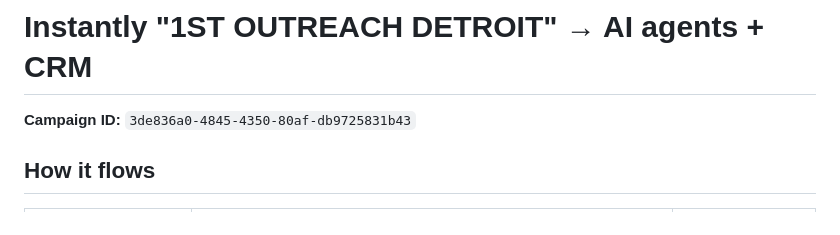
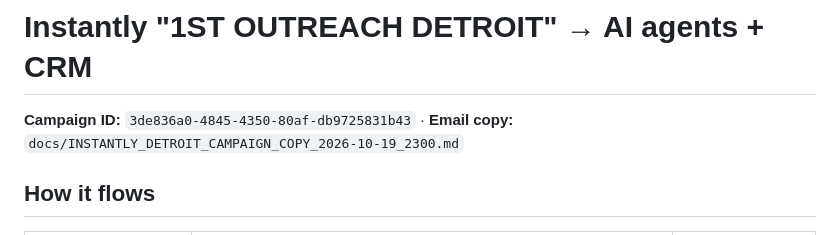
Before and after one commit to modom123/HandledServices, a Markdown page: docs/INSTANTLY_DETROIT_CAMPAIGN_SETUP_2026-10-19_2230.md, the part around the change. Drawn GitHub-style.

```diff
--- a/docs/INSTANTLY_DETROIT_CAMPAIGN_SETUP_2026-10-19_2230.md
+++ b/docs/INSTANTLY_DETROIT_CAMPAIGN_SETUP_2026-10-19_2230.md
@@ -7,7 +7,7 @@ PURPOSE : Wire the Instantly campaign "1ST OUTREACH DETROIT" (3de836a0-4845-4350
 -->
 # Instantly "1ST OUTREACH DETROIT" → AI agents + CRM
 
-**Campaign ID:** `3de836a0-4845-4350-80af-db9725831b43`
+**Campaign ID:** `3de836a0-4845-4350-80af-db9725831b43` · **Email copy:** `docs/INSTANTLY_DETROIT_CAMPAIGN_COPY_2026-10-19_2300.md`
 
 ## How it flows
 
```
Also changed, not shown: docs/INSTANTLY_DETROIT_CAMPAIGN_COPY_2026-10-19_2300.md (added, +57 -0 lines).
